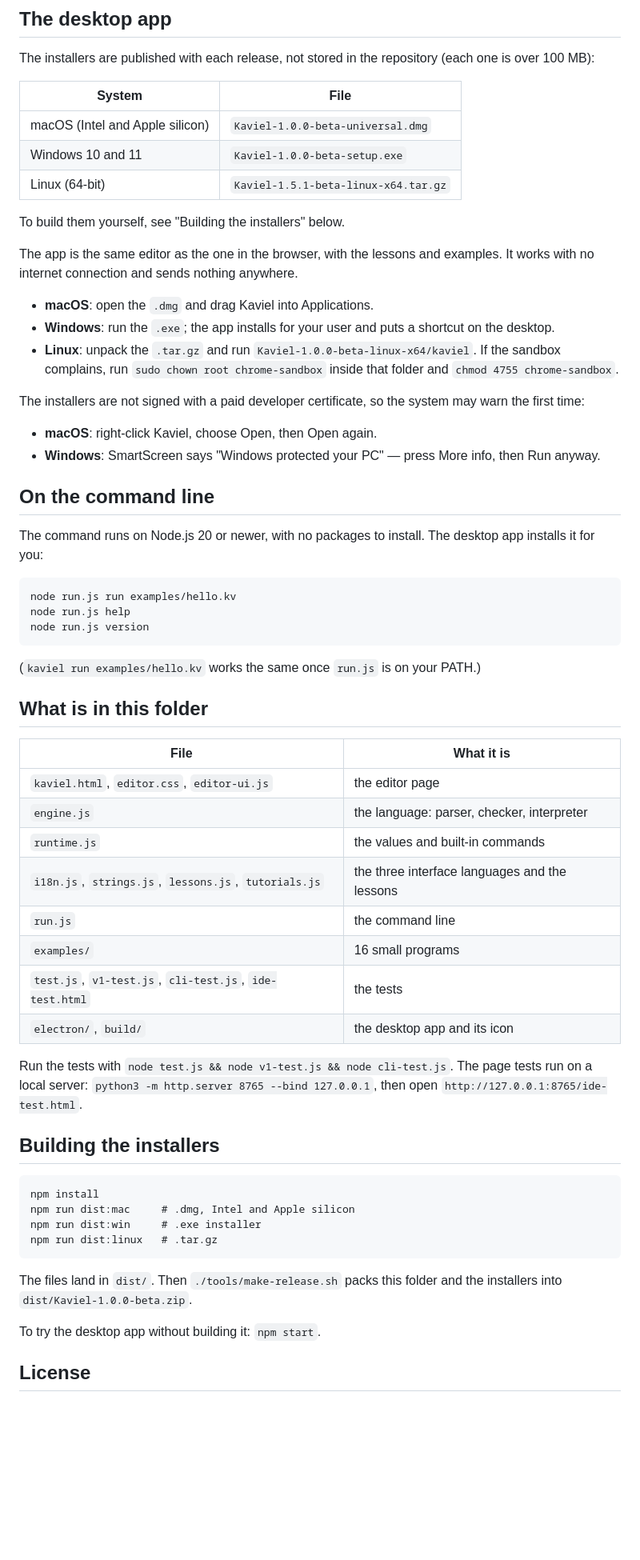
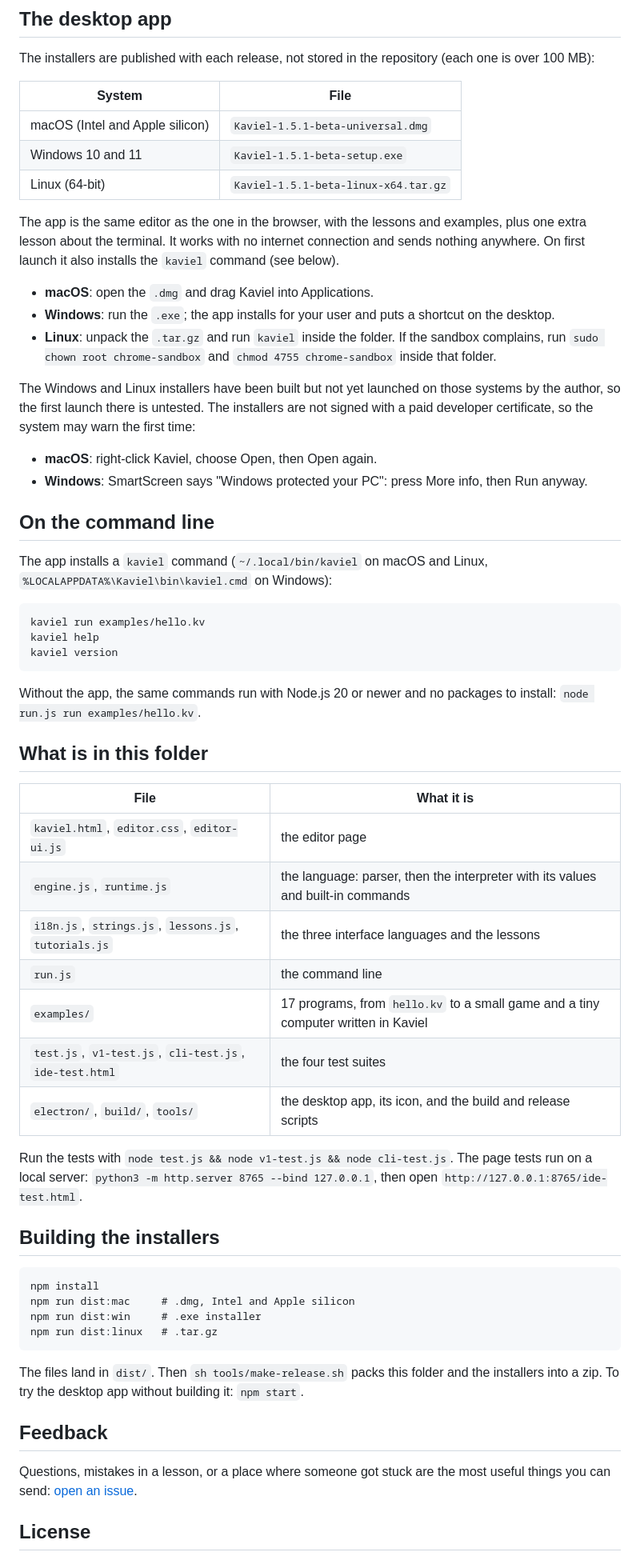
Before and after one commit to scadavide55/Kaviel, a Markdown page: README.md, the part around one of its changes. Shown at 80% size. Rendered like a GitHub page; blank space fills up the shorter version.

````diff
--- a/README.md
+++ b/README.md
@@ -26,47 +70,44 @@ The installers are published with each release, not stored in the repository (ea
 
 | System | File |
 |---|---|
-| macOS (Intel and Apple silicon) | `Kaviel-1.0.0-beta-universal.dmg` |
-| Windows 10 and 11 | `Kaviel-1.0.0-beta-setup.exe` |
+| macOS (Intel and Apple silicon) | `Kaviel-1.5.1-beta-universal.dmg` |
+| Windows 10 and 11 | `Kaviel-1.5.1-beta-setup.exe` |
 | Linux (64-bit) | `Kaviel-1.5.1-beta-linux-x64.tar.gz` |
 
-To build them yourself, see "Building the installers" below.
-
-The app is the same editor as the one in the browser, with the lessons and examples. It works with no internet connection and sends nothing anywhere.
+The app is the same editor as the one in the browser, with the lessons and examples, plus one extra lesson about the terminal. It works with no internet connection and sends nothing anywhere. On first launch it also installs the `kaviel` command (see below).
 
 - **macOS**: open the `.dmg` and drag Kaviel into Applications.
 - **Windows**: run the `.exe`; the app installs for your user and puts a shortcut on the desktop.
-- **Linux**: unpack the `.tar.gz` and run `Kaviel-1.0.0-beta-linux-x64/kaviel`. If the sandbox complains, run `sudo chown root chrome-sandbox` inside that folder and `chmod 4755 chrome-sandbox`.
+- **Linux**: unpack the `.tar.gz` and run `kaviel` inside the folder. If the sandbox complains, run `sudo chown root chrome-sandbox` and `chmod 4755 chrome-sandbox` inside that folder.
 
-The installers are not signed with a paid developer certificate, so the system may warn the first time:
+The Windows and Linux installers have been built but not yet launched on those systems by the author, so the first launch there is untested. The installers are not signed with a paid developer certificate, so the system may warn the first time:
 
 - **macOS**: right-click Kaviel, choose Open, then Open again.
-- **Windows**: SmartScreen says "Windows protected your PC" — press More info, then Run anyway.
+- **Windows**: SmartScreen says "Windows protected your PC": press More info, then Run anyway.
 
 ## On the command line
 
-The command runs on Node.js 20 or newer, with no packages to install. The desktop app installs it for you:
+The app installs a `kaviel` command (`~/.local/bin/kaviel` on macOS and Linux, `%LOCALAPPDATA%\Kaviel\bin\kaviel.cmd` on Windows):
 
 ```
-node run.js run examples/hello.kv
-node run.js help
-node run.js version
+kaviel run examples/hello.kv
+kaviel help
+kaviel version
 ```
 
-(`kaviel run examples/hello.kv` works the same once `run.js` is on your PATH.)
+Without the app, the same commands run with Node.js 20 or newer and no packages to install: `node run.js run examples/hello.kv`.
 
 ## What is in this folder
 
 | File | What it is |
 |---|---|
 | `kaviel.html`, `editor.css`, `editor-ui.js` | the editor page |
-| `engine.js` | the language: parser, checker, interpreter |
-| `runtime.js` | the values and built-in commands |
+| `engine.js`, `runtime.js` | the language: parser, then the interpreter with its values and built-in commands |
 | `i18n.js`, `strings.js`, `lessons.js`, `tutorials.js` | the three interface languages and the lessons |
 | `run.js` | the command line |
-| `examples/` | 16 small programs |
-| `test.js`, `v1-test.js`, `cli-test.js`, `ide-test.html` | the tests |
-| `electron/`, `build/` | the desktop app and its icon |
+| `examples/` | 17 programs, from `hello.kv` to a small game and a tiny computer written in Kaviel |
+| `test.js`, `v1-test.js`, `cli-test.js`, `ide-test.html` | the four test suites |
+| `electron/`, `build/`, `tools/` | the desktop app, its icon, and the build and release scripts |
 
 Run the tests with `node test.js && node v1-test.js && node cli-test.js`. The page tests run on a local server: `python3 -m http.server 8765 --bind 127.0.0.1`, then open `http://127.0.0.1:8765/ide-test.html`.
 
@@ -79,9 +120,11 @@ npm run dist:win     # .exe installer
 npm run dist:linux   # .tar.gz
 ```
 
-The files land in `dist/`. Then `./tools/make-release.sh` packs this folder and the installers into `dist/Kaviel-1.0.0-beta.zip`.
+The files land in `dist/`. Then `sh tools/make-release.sh` packs this folder and the installers into a zip. To try the desktop app without building it: `npm start`.
 
-To try the desktop app without building it: `npm start`.
+## Feedback
+
+Questions, mistakes in a lesson, or a place where someone got stuck are the most useful things you can send: [open an issue](https://github.com/scadavide55/Kaviel/issues).
 
 ## License
 
````
Also changed, not shown: other parts of README.md (+51 -7 lines).
